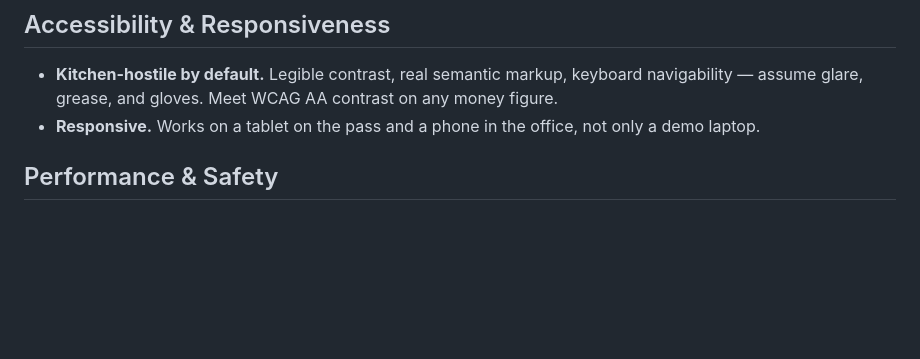
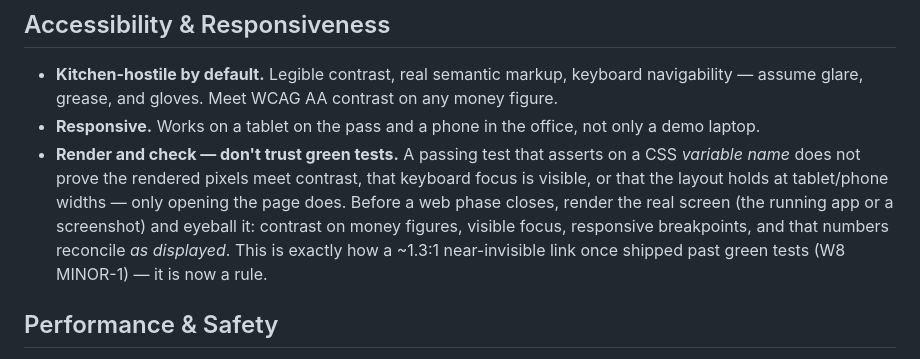
Before and after one commit to Jays-hub/oracle, a Markdown page: .claude/rules/06-frontend-ux.md, the part around the change. Rendered like a GitHub page; blank space fills up the shorter version.

```diff
--- a/.claude/rules/06-frontend-ux.md
+++ b/.claude/rules/06-frontend-ux.md
@@ -60,6 +60,12 @@ on-ramp contract (`onramp/README.md`) and the precision discipline
 - **Kitchen-hostile by default.** Legible contrast, real semantic markup, keyboard navigability —
   assume glare, grease, and gloves. Meet WCAG AA contrast on any money figure.
 - **Responsive.** Works on a tablet on the pass and a phone in the office, not only a demo laptop.
+- **Render and check — don't trust green tests.** A passing test that asserts on a CSS *variable name*
+  does not prove the rendered pixels meet contrast, that keyboard focus is visible, or that the layout
+  holds at tablet/phone widths — only opening the page does. Before a web phase closes, render the real
+  screen (the running app or a screenshot) and eyeball it: contrast on money figures, visible focus,
+  responsive breakpoints, and that numbers reconcile *as displayed*. This is exactly how a ~1.3:1
+  near-invisible link once shipped past green tests (W8 MINOR-1) — it is now a rule.
 
 ## Performance & Safety
 - **Fast first paint, light bundle.** It is opened mid-service; quick render beats feature density.
```
Also changed, not shown: .claude/agents/web-reviewer.md (+13 -2 lines).
